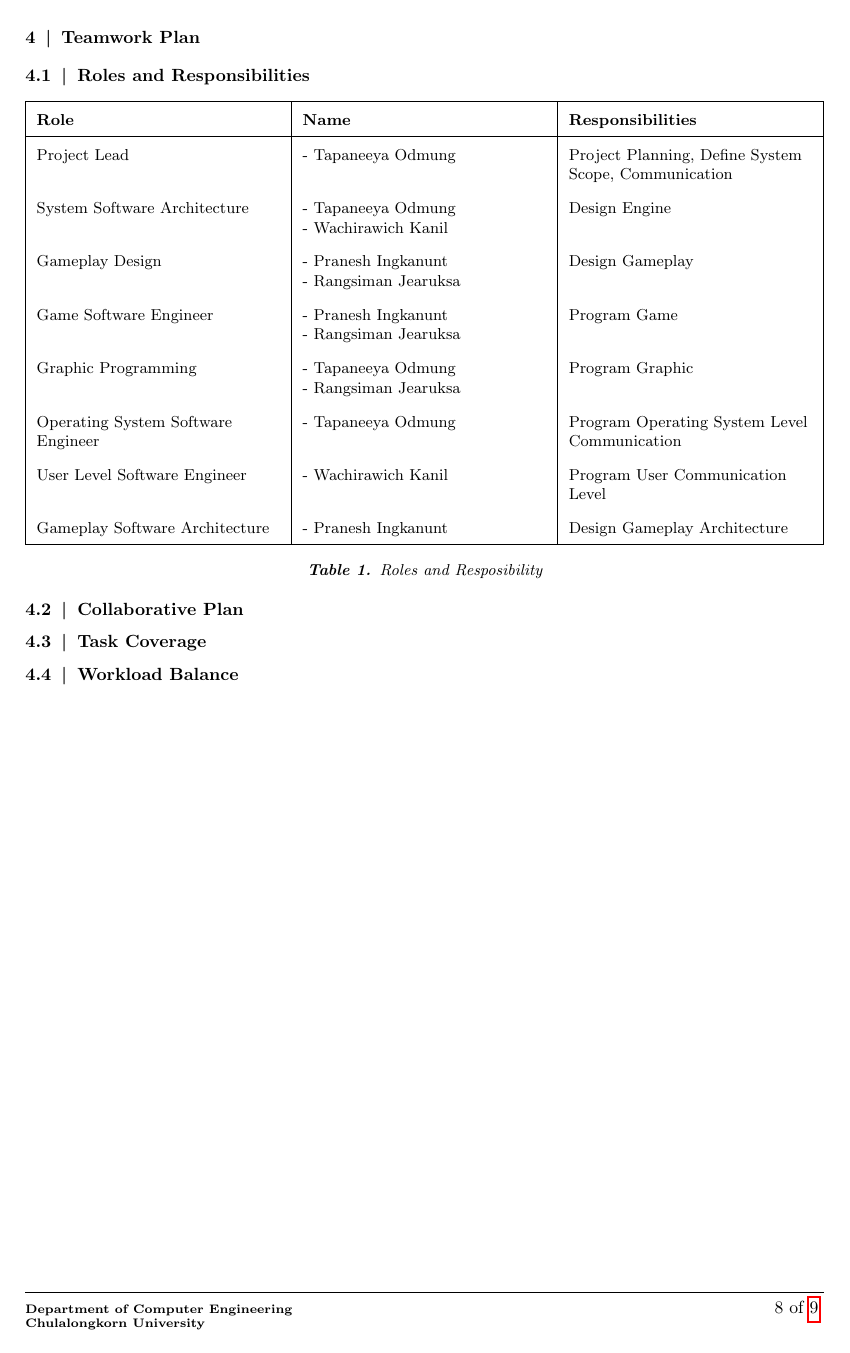
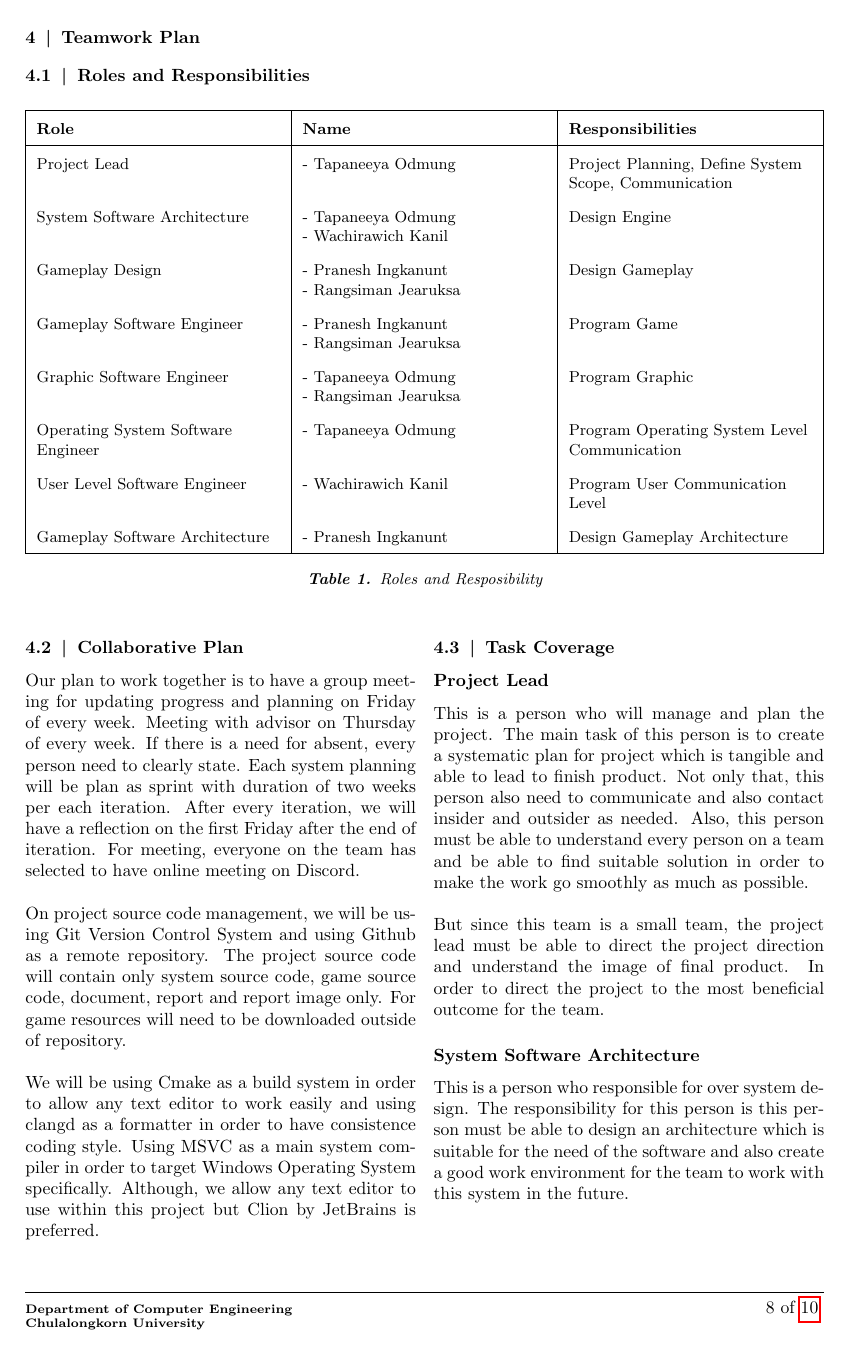
Before and after one commit to ProjectGrinder/Capstone_RhythmGame, a LaTeX document (papers/proposal/main.tex, which reads papers/proposal/sections/team.tex): page 10 of 15 before the commit and page 10 of 16 after it. Compiled offline with pdfLaTeX.

Commit message:
paper(team) - done team section

```diff
--- a/papers/proposal/sections/team.tex
+++ b/papers/proposal/sections/team.tex
@@ -29,8 +31,8 @@
         Project Lead & - Tapaneeya Odmung & Project Planning, Define System Scope, Communication \\
         System Software Architecture & {- Tapaneeya Odmung \newline - Wachirawich Kanil} & Design Engine \\
         Gameplay Design & {- Pranesh Ingkanunt \newline - Rangsiman Jearuksa} & Design Gameplay \\
-        Game Software Engineer & {- Pranesh Ingkanunt \newline - Rangsiman Jearuksa} & Program Game \\
-        Graphic Programming & {- Tapaneeya Odmung \newline - Rangsiman Jearuksa} & Program Graphic \\
+        Gameplay Software Engineer & {- Pranesh Ingkanunt \newline - Rangsiman Jearuksa} & Program Game \\
+        Graphic Software Engineer & {- Tapaneeya Odmung \newline - Rangsiman Jearuksa} & Program Graphic \\
         Operating System Software Engineer & - Tapaneeya Odmung & Program Operating System Level Communication \\
         User Level Software Engineer & - Wachirawich Kanil & Program User Communication Level \\
         Gameplay Software Architecture & - Pranesh Ingkanunt & Design Gameplay Architecture \\
@@ -41,10 +43,46 @@
 \label{tab:table}
 \end{multicols}
 
+\vspace{0.5em}
+
 \begin{multicols}{2}
+\raggedcolumns
+
 \subsection{Collaborative Plan}
 \label{subsec:collaborative-plan}
+Our plan to work together is to have a group meeting for updating progress and planning on Friday of every week.
+Meeting with advisor on Thursday of every week.
+If there is a need for absent, every person need to clearly state.
+Each system planning will be plan as sprint with duration of two weeks per each iteration.
+After every iteration, we will have a reflection on the first Friday after the end of iteration.
+For meeting, everyone on the team has selected to have online meeting on Discord.
+\\\\
+On project source code management, we will be using Git Version Control System and using Github as
+a remote repository.
+The project source code will contain only system source code, game source code, document, report and report image only.
+For game resources will need to be downloaded outside of repository.
+\\\\
+We will be using Cmake as a build system in order to allow any text editor to work easily and using clangd as a formatter
+in order to have consistence coding style.
+Using MSVC as a main system compiler in order to target Windows Operating System specifically.
+Although, we allow any text editor to use within this project but Clion by JetBrains is preferred.
 
 \subsection{Task Coverage}
 \label{subsec:task-coverage}
 
+\subsection*{Project Lead}
+This is a person who will manage and plan the project.
+The main task of this person is to create a systematic plan for project which is tangible and able to lead to finish product.
+Not only that, this person also need to communicate and also contact insider and outsider as needed.
+Also, this person must be able to understand every person on a team and be able to find suitable solution in order to make
+the work go smoothly as much as possible.
+\\\\
+But since this team is a small team, the project lead must be able to direct the project direction and understand the image
+of final product.
+In order to direct the project to the most beneficial outcome for the team.
+
+\subsection*{System Software Architecture}
+This is a person who responsible for over system design.
+The responsibility for this person is this person must be able to design an architecture which is
+suitable for the need of the software and also create a good work environment for the team to work
+with this system in the future.
@@ -50,0 +94 @@
+\subsection*{Game Software Engineer}
```
Also changed, not shown: papers/proposal/sections/team.tex (35 more changed lines).
